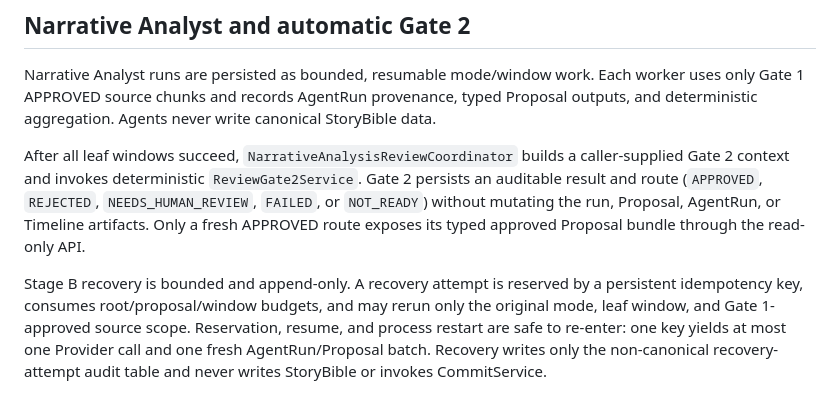
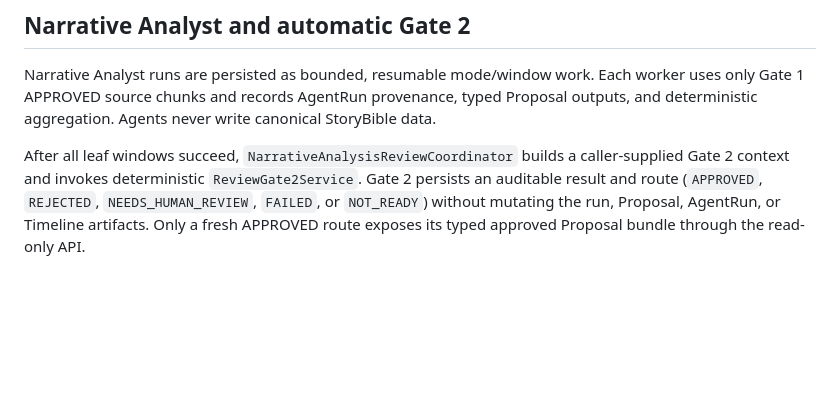
Before and after one commit to smeradlo0206/longtext-comic-agent, a Markdown page: docs/architecture.md, the part around the change. Rendered like a GitHub page; blank space fills up the shorter version.

```diff
--- a/docs/architecture.md
+++ b/docs/architecture.md
@@ -65,10 +65,3 @@ Gate 2 context and invokes deterministic `ReviewGate2Service`. Gate 2 persists a
 result and route (`APPROVED`, `REJECTED`, `NEEDS_HUMAN_REVIEW`, `FAILED`, or `NOT_READY`)
 without mutating the run, Proposal, AgentRun, or Timeline artifacts. Only a fresh APPROVED
 route exposes its typed approved Proposal bundle through the read-only API.
-
-Stage B recovery is bounded and append-only. A recovery attempt is reserved by a persistent
-idempotency key, consumes root/proposal/window budgets, and may rerun only the original mode,
-leaf window, and Gate 1-approved source scope. Reservation, resume, and process restart are
-safe to re-enter: one key yields at most one Provider call and one fresh AgentRun/Proposal
-batch. Recovery writes only the non-canonical recovery-attempt audit table and never writes
-StoryBible or invokes CommitService.
```
Also changed, not shown: docs/schema_contracts.md (+1 -13 lines), docs/whole_document_analysis.md (+0 -7 lines).
